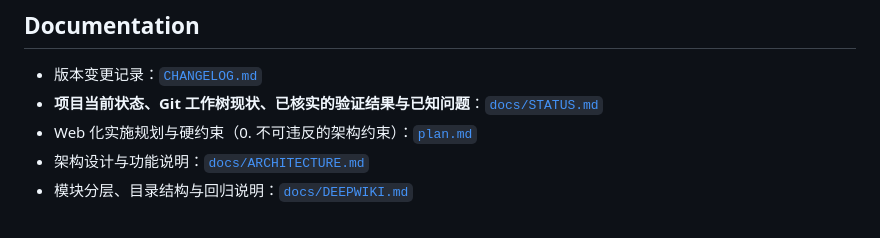
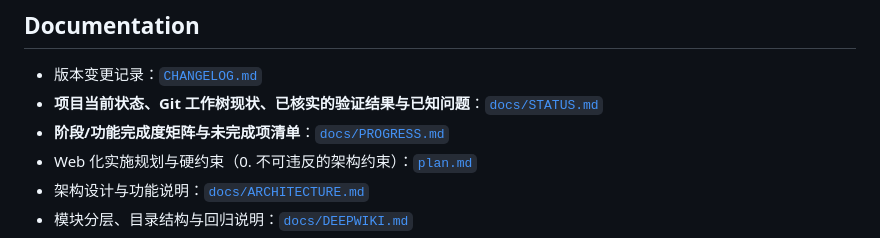
Before and after one commit to caoronglin/user-manager, a Markdown page: README.md, the part around the change. GitHub-like rendering.

```diff
--- a/README.md
+++ b/README.md
@@ -174,6 +174,7 @@ bash tests/test_security_hardening.sh
 
 - 版本变更记录：[`CHANGELOG.md`](CHANGELOG.md)
 - **项目当前状态、Git 工作树现状、已核实的验证结果与已知问题**：[`docs/STATUS.md`](docs/STATUS.md)
+- **阶段/功能完成度矩阵与未完成项清单**：[`docs/PROGRESS.md`](docs/PROGRESS.md)
 - Web 化实施规划与硬约束（0. 不可违反的架构约束）：[`plan.md`](plan.md)
 - 架构设计与功能说明：[`docs/ARCHITECTURE.md`](docs/ARCHITECTURE.md)
 - 模块分层、目录结构与回归说明：[`docs/DEEPWIKI.md`](docs/DEEPWIKI.md)
```
Also changed, not shown: docs/PROGRESS.md (added, +132 -0 lines), docs/STATUS.md (+3 -2 lines).
